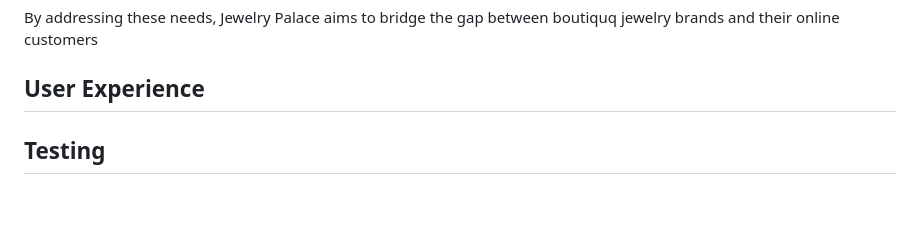
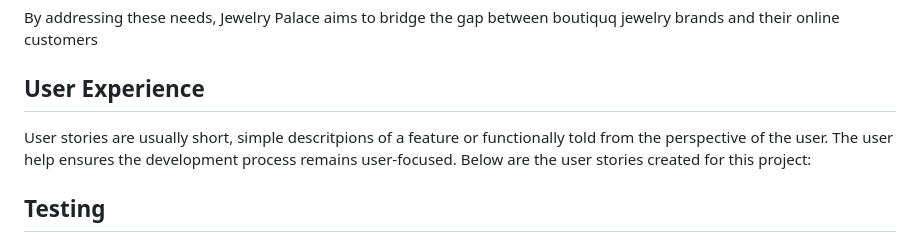
Before and after one commit to KyrianU/Jewelry_palace, a Markdown page: README.md, the part around the change. GitHub-like rendering; blank space fills up the shorter version.

Commit message:
add user experience intro into readme file

```diff
--- a/README.md
+++ b/README.md
@@ -15,6 +15,10 @@ The purpose of Jewelry Palace is to cater to jewellery enthusiast who value uniq
 By addressing these needs, Jewelry Palace aims to bridge the gap between boutiquq jewelry brands and their online customers
 
 ## User Experience
+
+User stories are usually short, simple descritpions of a feature or functionally told from the perspective of the user. The user help ensures the development process remains user-focused. Below are the user stories created for this project:
+
+
 
 ## Testing
 
```
